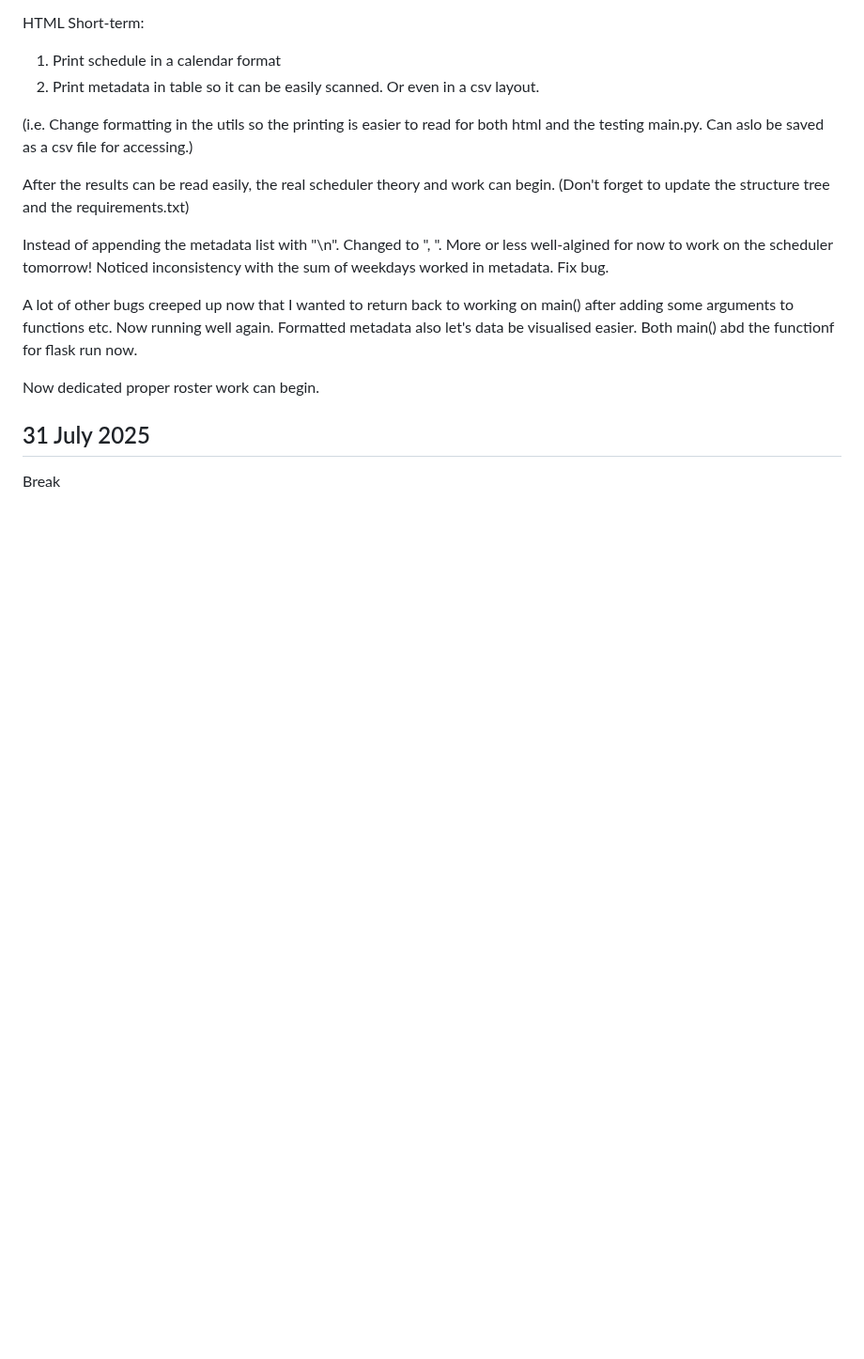
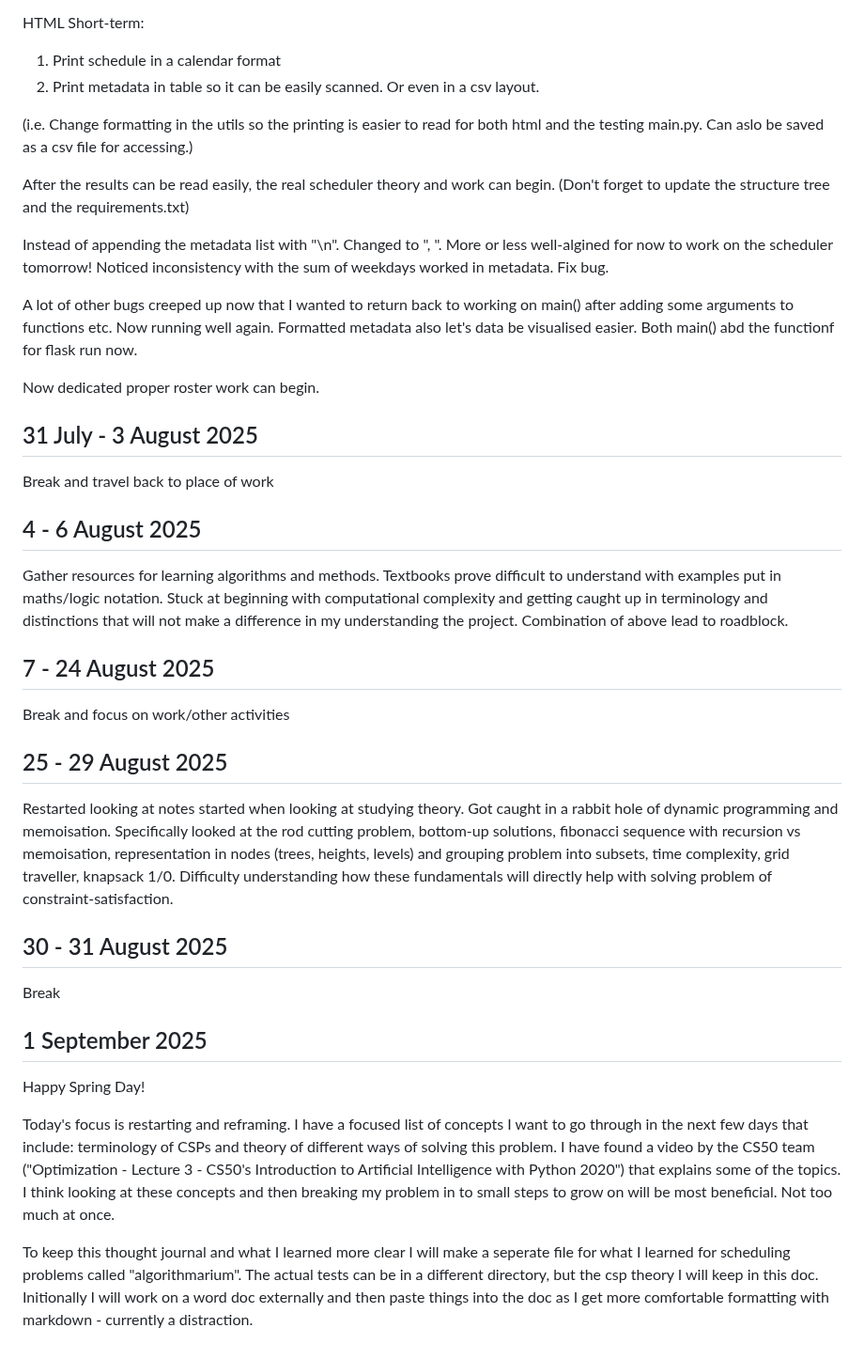
Before and after one commit to Fire-Ferret44/cs50-final, a Markdown page: docs/thought-journal.md, the part around the change. Shown at 94% size. GitHub-like rendering; blank space fills up the shorter version.

Commit message:
Add wayward thoughts and gather steam

```diff
--- a/docs/thought-journal.md
+++ b/docs/thought-journal.md
@@ -328,6 +328,30 @@ A lot of other bugs creeped up now that I wanted to return back to working on ma
 
 Now dedicated proper roster work can begin.
 
-## 31 July 2025
+## 31 July - 3 August 2025
+
+Break and travel back to place of work
+
+## 4 - 6 August 2025
+
+Gather resources for learning algorithms and methods. Textbooks prove difficult to understand with examples put in maths/logic notation. Stuck at beginning with computational complexity and getting caught up in terminology and distinctions that will not make a difference in my understanding the project. Combination of above lead to roadblock.
+
+## 7 - 24 August 2025
+
+Break and focus on work/other activities
+
+## 25 - 29 August 2025
+
+Restarted looking at notes started when looking at studying theory. Got caught in a rabbit hole of dynamic programming and memoisation. Specifically looked at the rod cutting problem, bottom-up solutions, fibonacci sequence with recursion vs memoisation, representation in nodes (trees, heights, levels) and grouping problem into subsets, time complexity, grid traveller, knapsack 1/0. Difficulty understanding how these fundamentals will directly help with solving problem of constraint-satisfaction.
+
+## 30 - 31 August 2025
 
 Break
+
+## 1 September 2025
+
+Happy Spring Day!
+
+Today's focus is restarting and reframing. I have a focused list of concepts I want to go through in the next few days that include: terminology of CSPs and theory of different ways of solving this problem. I have found a video by the CS50 team ("Optimization - Lecture 3 - CS50's Introduction to Artificial Intelligence with Python 2020") that explains some of the topics. I think looking at these concepts and then breaking my problem in to small steps to grow on will be most beneficial. Not too much at once.
+
+To keep this thought journal and what I learned more clear I will make a seperate file for what I learned for scheduling problems called "algorithmarium". The actual tests can be in a different directory, but the csp theory I will keep in this doc. Initionally I will work on a word doc externally and then paste things into the doc as I get more comfortable formatting with markdown - currently a distraction.
```
